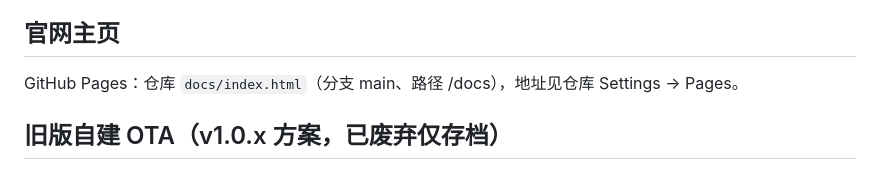
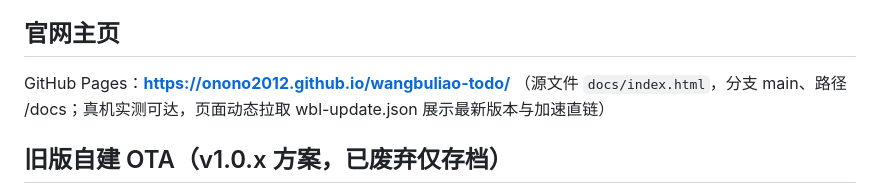
Before and after one commit to onono2012/wangbuliao-todo, a Markdown page: release/README.md, the part around the change. Rendered like a GitHub page.

Commit message:
docs: 官网主页地址(https://onono2012.github.io/wangbuliao-todo/)

```diff
--- a/release/README.md
+++ b/release/README.md
@@ -67,7 +67,7 @@ publish.py 其他模式：
 - 教训：ghproxy.net 忽略 cb 按路径缓存 json（TTL 分钟级）→ 回滚后有短暂幽灵窗口，自愈
 
 ## 官网主页
-GitHub Pages：仓库 `docs/index.html`（分支 main、路径 /docs），地址见仓库 Settings → Pages。
+GitHub Pages：**https://onono2012.github.io/wangbuliao-todo/** （源文件 `docs/index.html`，分支 main、路径 /docs；真机实测可达，页面动态拉取 wbl-update.json 展示最新版本与加速直链）
 
 ## 旧版自建 OTA（v1.0.x 方案，已废弃仅存档）
 - v1.0.x 曾支持「设置 → 更新服务器地址」自定义 OTA 端点（`wbl_prefs.xml/update_url`），v1.1.0 起移除，残留旧配置无影响。
```
